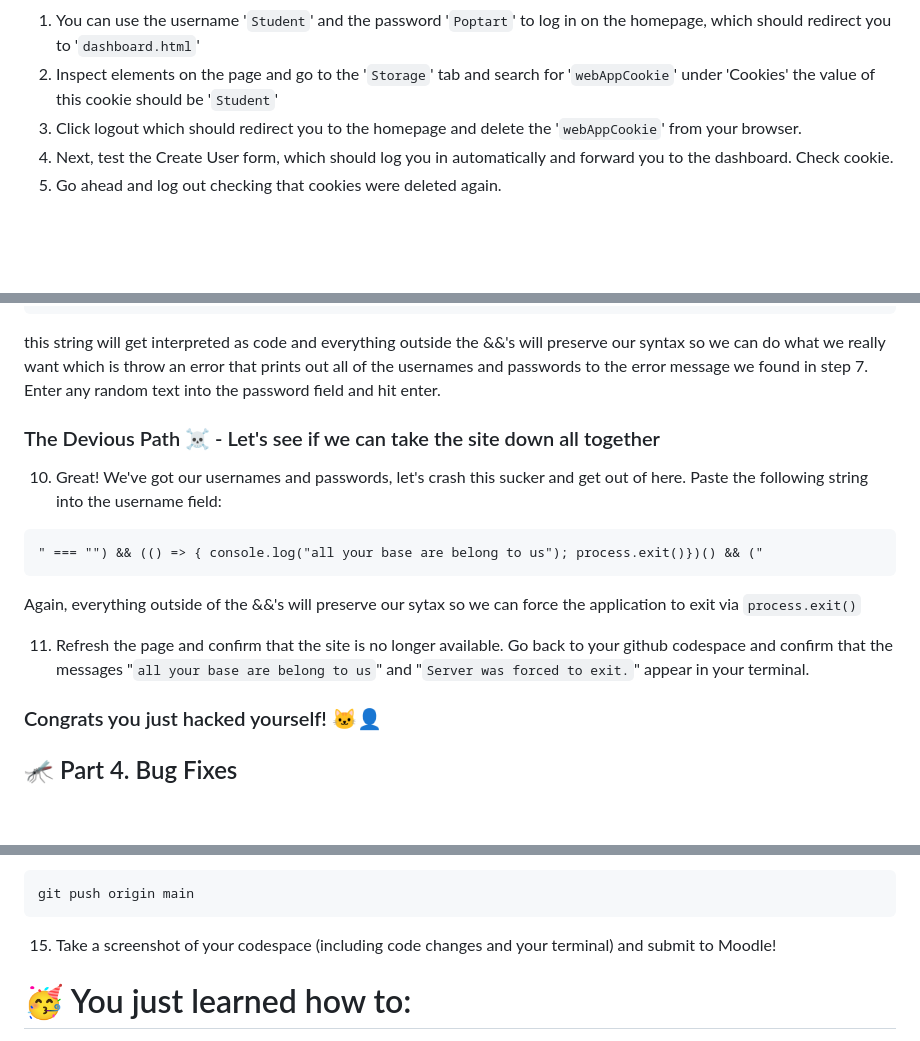
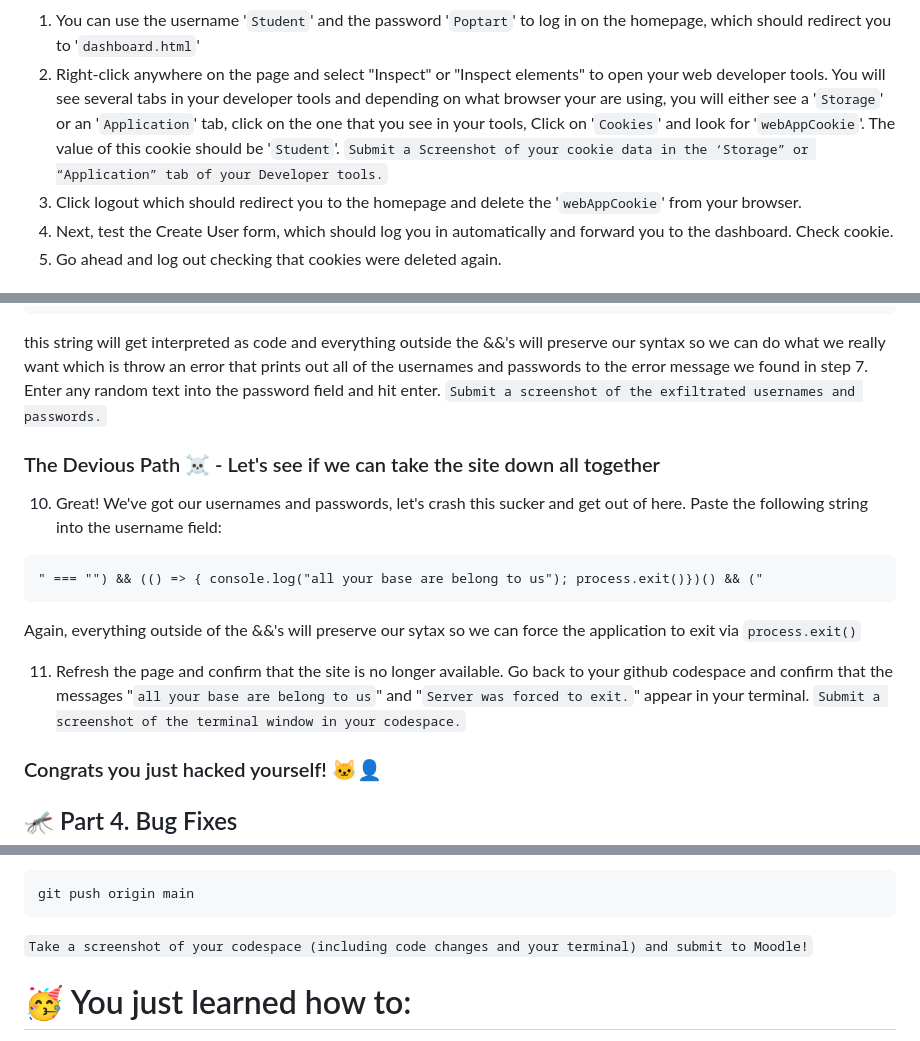
Before and after one commit to veyyz/application-security-lab, a Markdown page: README.md, 3 parts joined by grey strips. Drawn GitHub-style; blank space fills up the shorter version.

Commit message:
Updated Instructions

````diff
--- a/README.md
+++ b/README.md
@@ -73,7 +74,8 @@ server/
 Performing interactive testing means trying trying to find flaws in a running application by testing its GUI and API endpoints. An application can exhibit 3 types of flaws: 1. Broken feature: not doing something it's supposed to do; 2. Bugs: doing something it's not supposed to do; 3. Unhandled Exception: doing something completely unexpected. 1 & 2 are very similar but meant to distinguish errors in features and other system errors. By the end of this exercise your project will be flawless.
 ### The Happy Path 😎 - To get started, let's explore the 'Happy Path' and make sure there are no broken features.
 1. You can use the username '`Student`' and the password '`Poptart`' to log in on the homepage, which should redirect you to '`dashboard.html`'
-2. Inspect elements on the page and go to the '`Storage`' tab and search for '`webAppCookie`' under 'Cookies' the value of this cookie should be '`Student`'
+2. Right-click anywhere on the page and select "Inspect" or "Inspect elements" to open your web developer tools. You will see several tabs in your developer tools and depending on what browser your are using, you will either see a '`Storage`' or an '`Application`' tab, click on the one that you see in your tools, Click on '`Cookies`' and look for '`webAppCookie`'. The value of this cookie should be '`Student`'.
+` Submit a Screenshot of your cookie data in the ‘Storage” or “Application” tab of your Developer tools. `
 3. Click logout which should redirect you to the homepage and delete the '`webAppCookie`' from your browser.
 4. Next, test the Create User form, which should log you in automatically and forward you to the dashboard. Check cookie.
 5. Go ahead and log out checking that cookies were deleted again.
@@ -91,6 +93,7 @@ Performing interactive testing means trying trying to find flaws in a running ap
 " === "") && (() => {throw new Error(users.reduce((users, user) => users+="user: " + user.username + " pass: " + user.password + "<br/>",""))})() && ("
 ```
 this string will get interpreted as code and everything outside the &&'s will preserve our syntax so we can do what we really want which is throw an error that prints out all of the usernames and passwords to the error message we found in step 7. Enter any random text into the password field and hit enter.
+` Submit a screenshot of the exfiltrated usernames and passwords. `
 ### The Devious Path ☠️ - Let's see if we can take the site down all together
 10. Great! We've got our usernames and passwords, let's crash this sucker and get out of here. Paste the following string into the username field:
 ```
@@ -99,6 +102,7 @@ this string will get interpreted as code and everything outside the &&'s will pr
 Again, everything outside of the &&'s will preserve our sytax so we can force the application to exit via `process.exit()`
 
 11. Refresh the page and confirm that the site is no longer available. Go back to your github codespace and confirm that the messages "`all your base are belong to us`" and "`Server was forced to exit.`" appear in your terminal.
+` Submit a screenshot of the terminal window in your codespace. `
 ### Congrats you just hacked yourself! 🐱‍👤
 
 ## 🦟 Part 4. Bug Fixes
@@ -273,7 +279,7 @@ git commit -a -m "added cli history"
 ```
 git push origin main
 ```
-15. Take a screenshot of your codespace (including code changes and your terminal) and submit to Moodle!
+` Take a screenshot of your codespace (including code changes and your terminal) and submit to Moodle! `
 
 # 🥳 You just learned how to:
 
````
Also changed, not shown: other parts of README.md (+3 -0 lines).
